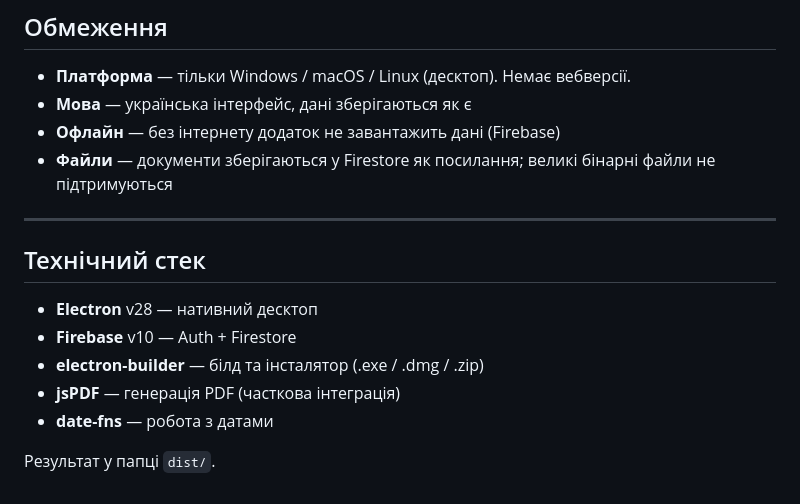
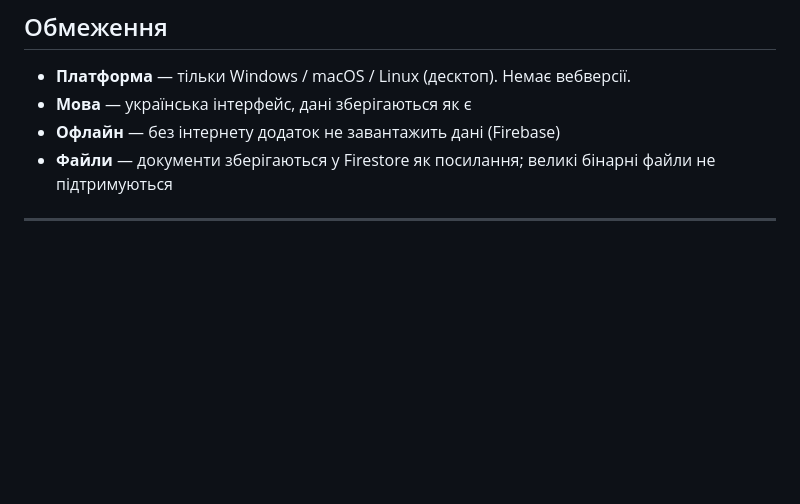
Before and after one commit to Pavlo554/workhub, a Markdown page: README.md, the part around the change. Drawn GitHub-style; blank space fills up the shorter version.

Commit message:
Remove technical stack details from README
Removed the technical stack section from the README.

```diff
--- a/README.md
+++ b/README.md
@@ -83,14 +83,3 @@
 - **Файли** — документи зберігаються у Firestore як посилання; великі бінарні файли не підтримуються
 
 ---
-
-## Технічний стек
-
-- **Electron** v28 — нативний десктоп
-- **Firebase** v10 — Auth + Firestore
-- **electron-builder** — білд та інсталятор (.exe / .dmg / .zip)
-- **jsPDF** — генерація PDF (часткова інтеграція)
-- **date-fns** — робота з датами
-
-
-Результат у папці `dist/`.
```
